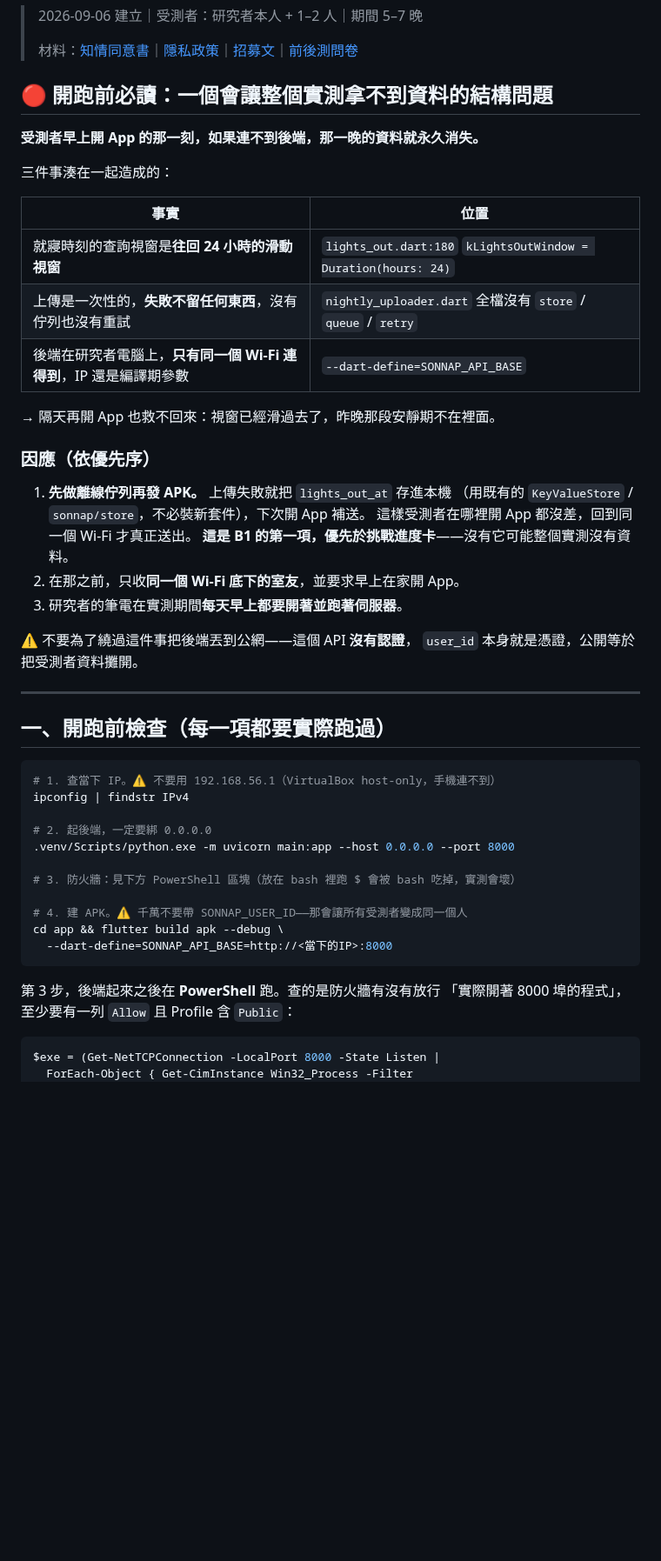
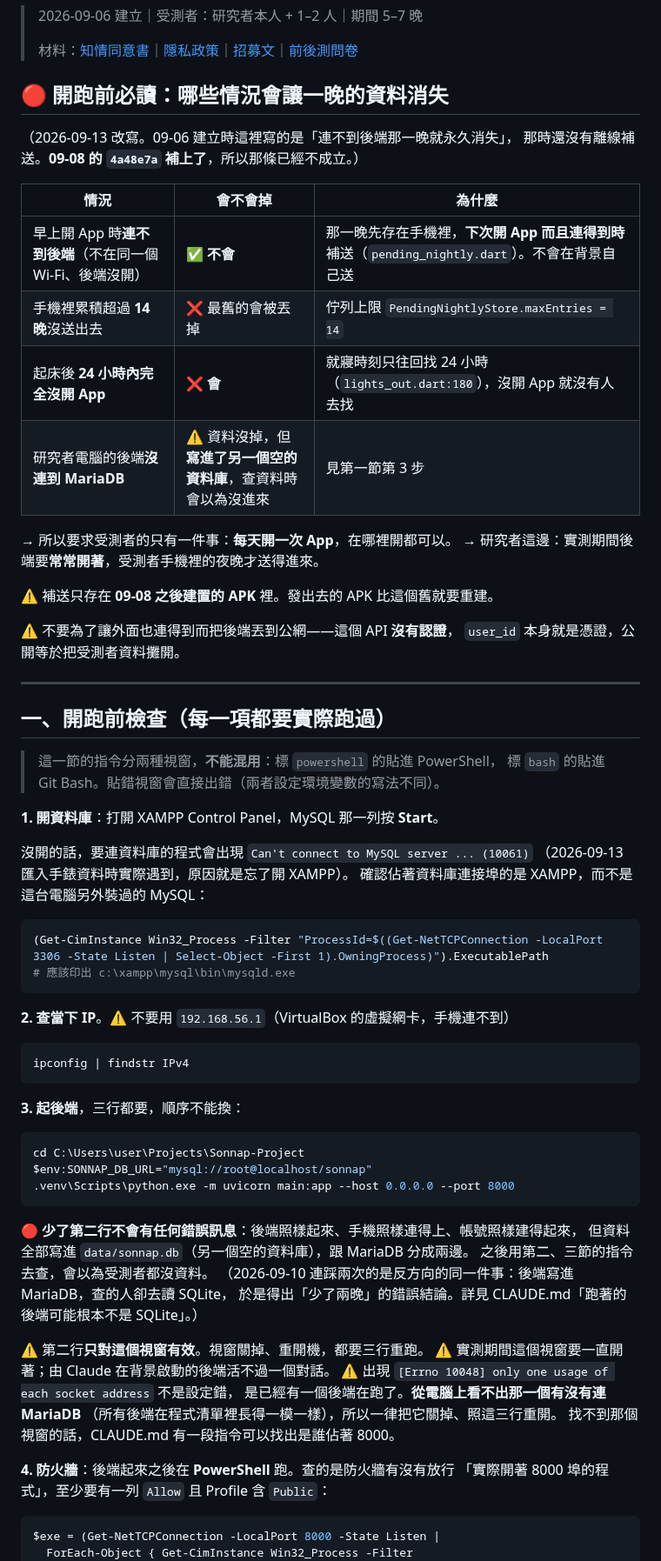
Before and after one commit to Nathan-0227/Sonnap-Project, a Markdown page: docs/D2_STUDY/README.md, the part around one of its changes. Shown at 87% size. Drawn GitHub-style; blank space fills up the shorter version.

Commit message:
docs(d2): 手冊照抄會把資料寫進空的資料庫——補上連 MariaDB 的設定
後端早就搬到 XAMPP 的 MariaDB，但手冊的啟動指令和三段查詢指令都沒帶
SONNAP_DB_URL。照抄的話後端照樣起得來、手機照樣連得上，資料卻全寫進空的
SQLite；查詢指令也去空的那個查，會以為受測者沒資料、刪除沒刪乾淨也印 None。

- 第一節：補「開 XAMPP」並附確認指令；啟動後端改成三行 PowerShell
- 第二、三、四節：查詢指令補 SONNAP_DB_URL（中文暱稱另補 PYTHONIOENCODING）
- 開頭警告改寫：09-08 已有離線補送，「連不到後端那晚就消失」不再成立；
  仍會掉的是「24 小時內沒開 App」與「手機累積超過 14 晚」
- 行號 db.py:572、test_api.py:264 已跑掉，改寫成函式名與測試名
- MariaDB 13 個外鍵全部 CASCADE（實查），退出即刪除的承諾成立

所有查詢指令 2026-09-13 在 MariaDB 上照抄實跑過。

Co-Authored-By: Claude Opus 5 <noreply@anthropic.com>

````diff
--- a/docs/D2_STUDY/README.md
+++ b/docs/D2_STUDY/README.md
@@ -4,51 +4,72 @@
 >
 > 材料：[知情同意書](知情同意書.md)｜[隱私政策](隱私政策.md)｜[招募文](招募文.md)｜[前後測問卷](前後測問卷.md)
 
-## 🔴 開跑前必讀：一個會讓整個實測拿不到資料的結構問題
+## 🔴 開跑前必讀：哪些情況會讓一晚的資料消失
 
-**受測者早上開 App 的那一刻，如果連不到後端，那一晚的資料就永久消失。**
+（2026-09-13 改寫。09-06 建立時這裡寫的是「連不到後端那一晚就永久消失」，
+那時還沒有離線補送。**09-08 的 `4a48e7a` 補上了**，所以那條已經不成立。）
 
-三件事湊在一起造成的：
+| 情況 | 會不會掉 | 為什麼 |
+|---|---|---|
+| 早上開 App 時**連不到後端**（不在同一個 Wi-Fi、後端沒開） | ✅ **不會** | 那一晚先存在手機裡，**下次開 App 而且連得到時**補送（`pending_nightly.dart`）。不會在背景自己送 |
+| 手機裡累積超過 **14 晚**沒送出去 | ❌ 最舊的會被丟掉 | 佇列上限 `PendingNightlyStore.maxEntries = 14` |
+| 起床後 **24 小時內完全沒開 App** | ❌ **會** | 就寢時刻只往回找 24 小時（`lights_out.dart:180`），沒開 App 就沒有人去找 |
+| 研究者電腦的後端**沒連到 MariaDB** | ⚠️ 資料沒掉，但**寫進了另一個空的資料庫**，查資料時會以為沒進來 | 見第一節第 3 步 |
 
-| 事實 | 位置 |
-|---|---|
-| 就寢時刻的查詢視窗是**往回 24 小時的滑動視窗** | `lights_out.dart:180` `kLightsOutWindow = Duration(hours: 24)` |
-| 上傳是一次性的，**失敗不留任何東西**，沒有佇列也沒有重試 | `nightly_uploader.dart` 全檔沒有 `store` / `queue` / `retry` |
-| 後端在研究者電腦上，**只有同一個 Wi-Fi 連得到**，IP 還是編譯期參數 | `--dart-define=SONNAP_API_BASE` |
+→ 所以要求受測者的只有一件事：**每天開一次 App**，在哪裡開都可以。
+→ 研究者這邊：實測期間後端要**常常開著**，受測者手機裡的夜晚才送得進來。
 
-→ 隔天再開 App 也救不回來：視窗已經滑過去了，昨晚那段安靜期不在裡面。
+⚠️ 補送只存在 **09-08 之後建置的 APK** 裡。發出去的 APK 比這個舊就要重建。
 
-### 因應（依優先序）
-
-1. **先做離線佇列再發 APK。** 上傳失敗就把 `lights_out_at` 存進本機
-   （用既有的 `KeyValueStore` / `sonnap/store`，不必裝新套件），下次開 App 補送。
-   這樣受測者在哪裡開 App 都沒差，回到同一個 Wi-Fi 才真正送出。
-   **這是 B1 的第一項，優先於挑戰進度卡**——沒有它可能整個實測沒有資料。
-2. 在那之前，只收**同一個 Wi-Fi 底下的室友**，並要求早上在家開 App。
-3. 研究者的筆電在實測期間**每天早上都要開著並跑著伺服器**。
-
-⚠️ 不要為了繞過這件事把後端丟到公網——這個 API **沒有認證**，
+⚠️ 不要為了讓外面也連得到而把後端丟到公網——這個 API **沒有認證**，
 `user_id` 本身就是憑證，公開等於把受測者資料攤開。
 
 ---
 
 ## 一、開跑前檢查（每一項都要實際跑過）
 
-```bash
-# 1. 查當下 IP。⚠️ 不要用 192.168.56.1（VirtualBox host-only，手機連不到）
-ipconfig | findstr IPv4
+> 這一節的指令分兩種視窗，**不能混用**：標 `powershell` 的貼進 PowerShell，
+> 標 `bash` 的貼進 Git Bash。貼錯視窗會直接出錯（兩者設定環境變數的寫法不同）。
 
-# 2. 起後端，一定要綁 0.0.0.0
-.venv/Scripts/python.exe -m uvicorn main:app --host 0.0.0.0 --port 8000
+**1. 開資料庫**：打開 XAMPP Control Panel，MySQL 那一列按 **Start**。
 
-# 3. 防火牆：見下方 PowerShell 區塊（放在 bash 裡跑 $ 會被 bash 吃掉，實測會壞）
+沒開的話，要連資料庫的程式會出現 `Can't connect to MySQL server ... (10061)`
+（2026-09-13 匯入手錶資料時實際遇到，原因就是忘了開 XAMPP）。
+確認佔著資料庫連接埠的是 XAMPP，而不是這台電腦另外裝過的 MySQL：
 
-# 4. 建 APK。⚠️ 千萬不要帶 SONNAP_USER_ID——那會讓所有受測者變成同一個人
-cd app && flutter build apk --debug \
-  --dart-define=SONNAP_API_BASE=http://<當下的IP>:8000
+```powershell
+(Get-CimInstance Win32_Process -Filter "ProcessId=$((Get-NetTCPConnection -LocalPort 3306 -State Listen | Select-Object -First 1).OwningProcess)").ExecutablePath
+# 應該印出 c:\xampp\mysql\bin\mysqld.exe
 ```
 
-第 3 步，後端起來之後在 **PowerShell** 跑。查的是防火牆有沒有放行
+**2. 查當下 IP**。⚠️ 不要用 `192.168.56.1`（VirtualBox 的虛擬網卡，手機連不到）
+
+```powershell
+ipconfig | findstr IPv4
+```
+
+**3. 起後端**，三行都要，順序不能換：
+
+```powershell
+cd C:\Users\user\Projects\Sonnap-Project
+$env:SONNAP_DB_URL="mysql://root@localhost/sonnap"
+.venv\Scripts\python.exe -m uvicorn main:app --host 0.0.0.0 --port 8000
+```
+
+🔴 **少了第二行不會有任何錯誤訊息**：後端照樣起來、手機照樣連得上、帳號照樣建得起來，
+但資料全部寫進 `data/sonnap.db`（另一個空的資料庫），跟 MariaDB 分成兩邊。
+之後用第二、三節的指令去查，會以為受測者都沒資料。
+（2026-09-10 連踩兩次的是反方向的同一件事：後端寫進 MariaDB，查的人卻去讀 SQLite，
+於是得出「少了兩晚」的錯誤結論。詳見 CLAUDE.md「跑著的後端可能根本不是 SQLite」。）
+
+⚠️ 第二行**只對這個視窗有效**。視窗關掉、重開機，都要三行重跑。
+⚠️ 實測期間這個視窗要一直開著；由 Claude 在背景啟動的後端活不過一個對話。
+⚠️ 出現 `[Errno 10048] only one usage of each socket address` 不是設定錯，
+是已經有一個後端在跑了。**從電腦上看不出那一個有沒有連 MariaDB**
+（所有後端在程式清單裡長得一模一樣），所以一律把它關掉、照這三行重開。
+找不到那個視窗的話，CLAUDE.md 有一段指令可以找出是誰佔著 8000。
+
+**4. 防火牆**：後端起來之後在 **PowerShell** 跑。查的是防火牆有沒有放行
 「實際開著 8000 埠的程式」，至少要有一列 `Allow` 且 Profile 含 `Public`：
 
 ```powershell
````
Also changed, not shown: other parts of docs/D2_STUDY/README.md (+28 -3 lines).
